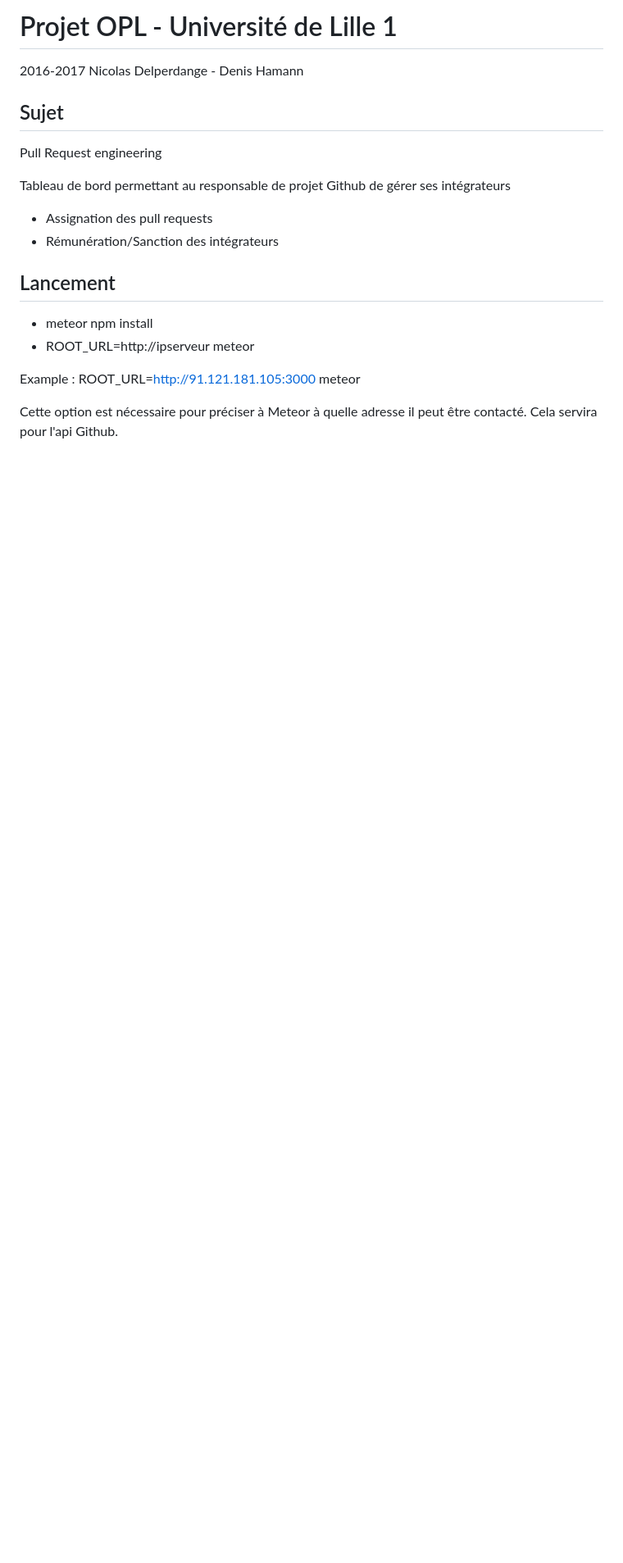
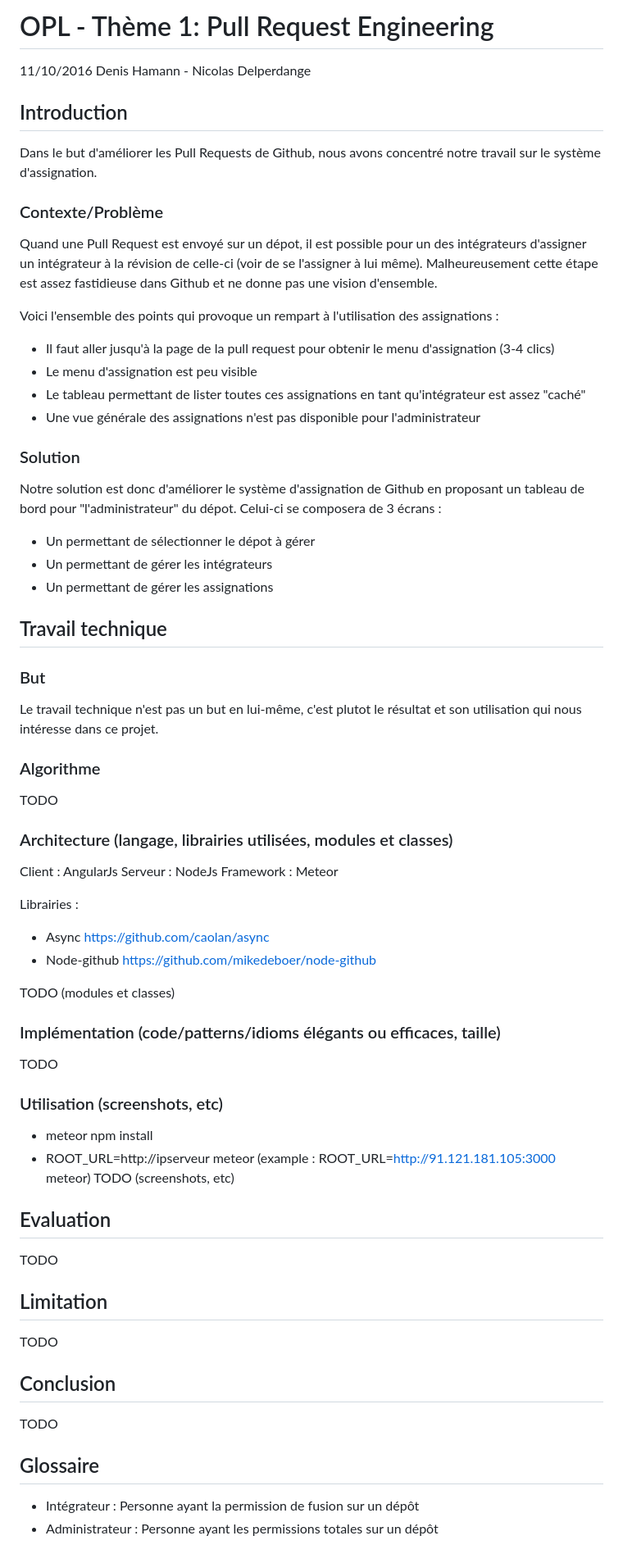
Before and after one commit to Oupsla/Dashboard-Pr, a Markdown page: README.md, the part around the change. Shown at 82% size. GitHub-like rendering; blank space fills up the shorter version.

```diff
--- a/README.md
+++ b/README.md
@@ -1,21 +1,64 @@
-# Projet OPL - Université de Lille 1
+# OPL - Thème 1: Pull Request Engineering
+11/10/2016
+Denis Hamann - Nicolas Delperdange
 
-2016-2017
-Nicolas Delperdange - Denis Hamann
-
-## Sujet
-Pull Request engineering
-
-Tableau de bord permettant au responsable de projet Github de gérer ses intégrateurs
-- Assignation des pull requests
-- Rémunération/Sanction des intégrateurs
+## Introduction
+Dans le but d'améliorer les Pull Requests de Github, nous avons concentré notre travail sur le système d'assignation.
 
 
-## Lancement
+### Contexte/Problème
+Quand une Pull Request est envoyé sur un dépot, il est possible pour un des intégrateurs d'assigner un intégrateur à la révision de celle-ci (voir de se l'assigner à lui même).
+Malheureusement cette étape est assez fastidieuse dans Github et ne donne pas une vision d'ensemble.
+
+
+Voici l'ensemble des points qui provoque un rempart à l'utilisation des assignations :
+- Il faut aller jusqu'à la page de la pull request pour obtenir le menu d'assignation (3-4 clics)
+- Le menu d'assignation est peu visible
+- Le tableau permettant de lister toutes ces assignations en tant qu'intégrateur est assez "caché"
+- Une vue générale des assignations n'est pas disponible pour l'administrateur
+
+
+### Solution
+Notre solution est donc d'améliorer le système d'assignation de Github en proposant un tableau de bord pour "l'administrateur" du dépot.
+Celui-ci se composera de 3 écrans :
+- Un permettant de sélectionner le dépot à gérer
+- Un permettant de gérer les intégrateurs
+- Un permettant de gérer les assignations
+
+
+
+## Travail technique
+### But
+Le travail technique n'est pas un but en lui-même, c'est plutot le résultat et son utilisation qui nous intéresse dans ce projet.
+### Algorithme
+TODO
+### Architecture (langage, librairies utilisées, modules et classes)
+Client : AngularJs
+Serveur : NodeJs
+Framework : Meteor
+
+Librairies :
+- Async https://github.com/caolan/async
+- Node-github https://github.com/mikedeboer/node-github
+
+TODO (modules et classes)
+
+### Implémentation (code/patterns/idioms élégants ou efficaces, taille)
+TODO
+### Utilisation (screenshots, etc)
 - meteor npm install
-- ROOT_URL=http://ipserveur meteor
+- ROOT_URL=http://ipserveur meteor (example : ROOT_URL=http://91.121.181.105:3000 meteor)
+TODO (screenshots, etc)
 
-Example : ROOT_URL=http://91.121.181.105:3000 meteor
+## Evaluation
+TODO
 
-Cette option est nécessaire pour préciser à Meteor à quelle adresse il peut être contacté.
-Cela servira pour l'api Github.
+## Limitation
+TODO
+
+## Conclusion
+TODO
+
+## Glossaire
+- Intégrateur : Personne ayant la permission de fusion sur un dépôt
+- Administrateur : Personne ayant les permissions totales sur un dépôt
```
Also changed, not shown: public/images/System.png (added), 4 other files.
